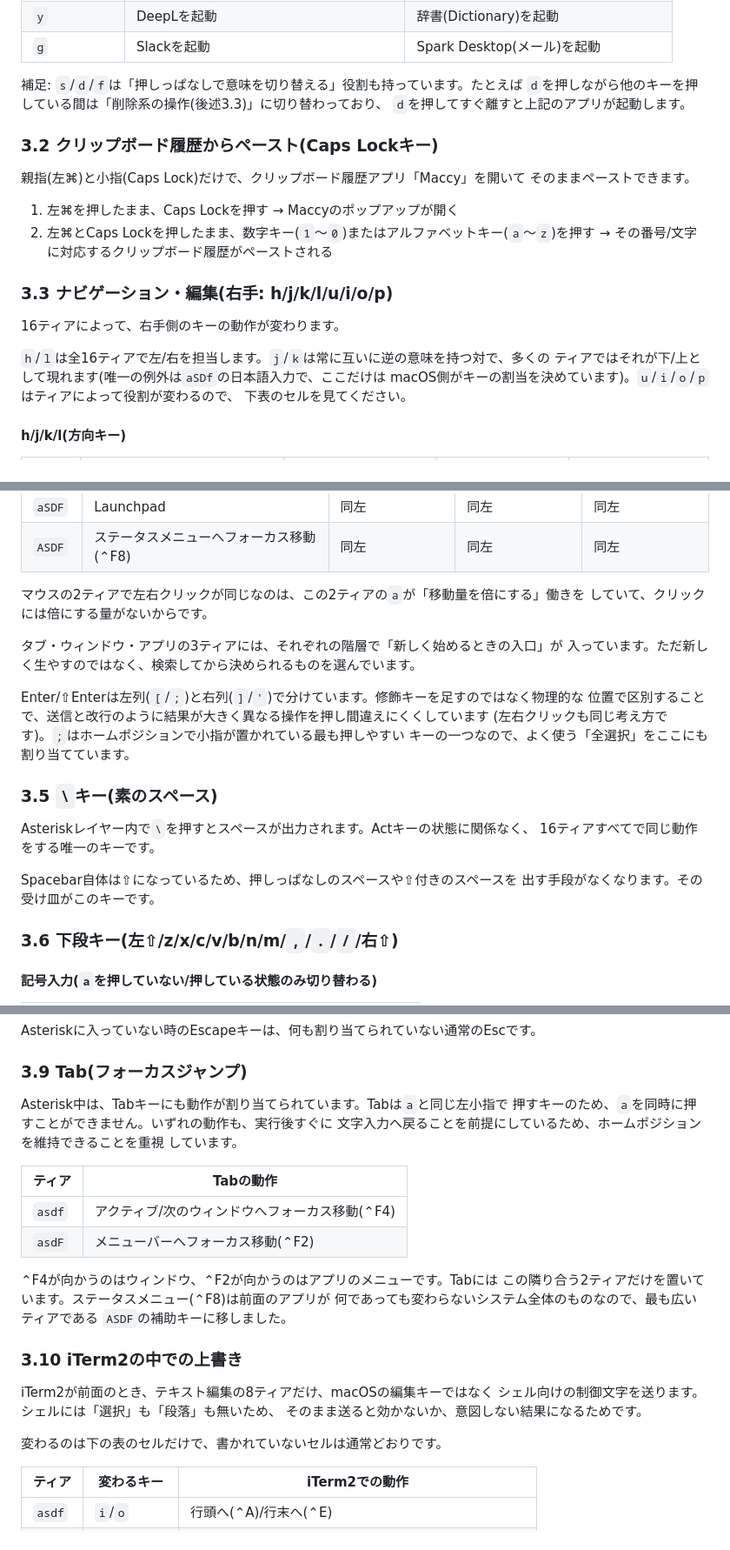
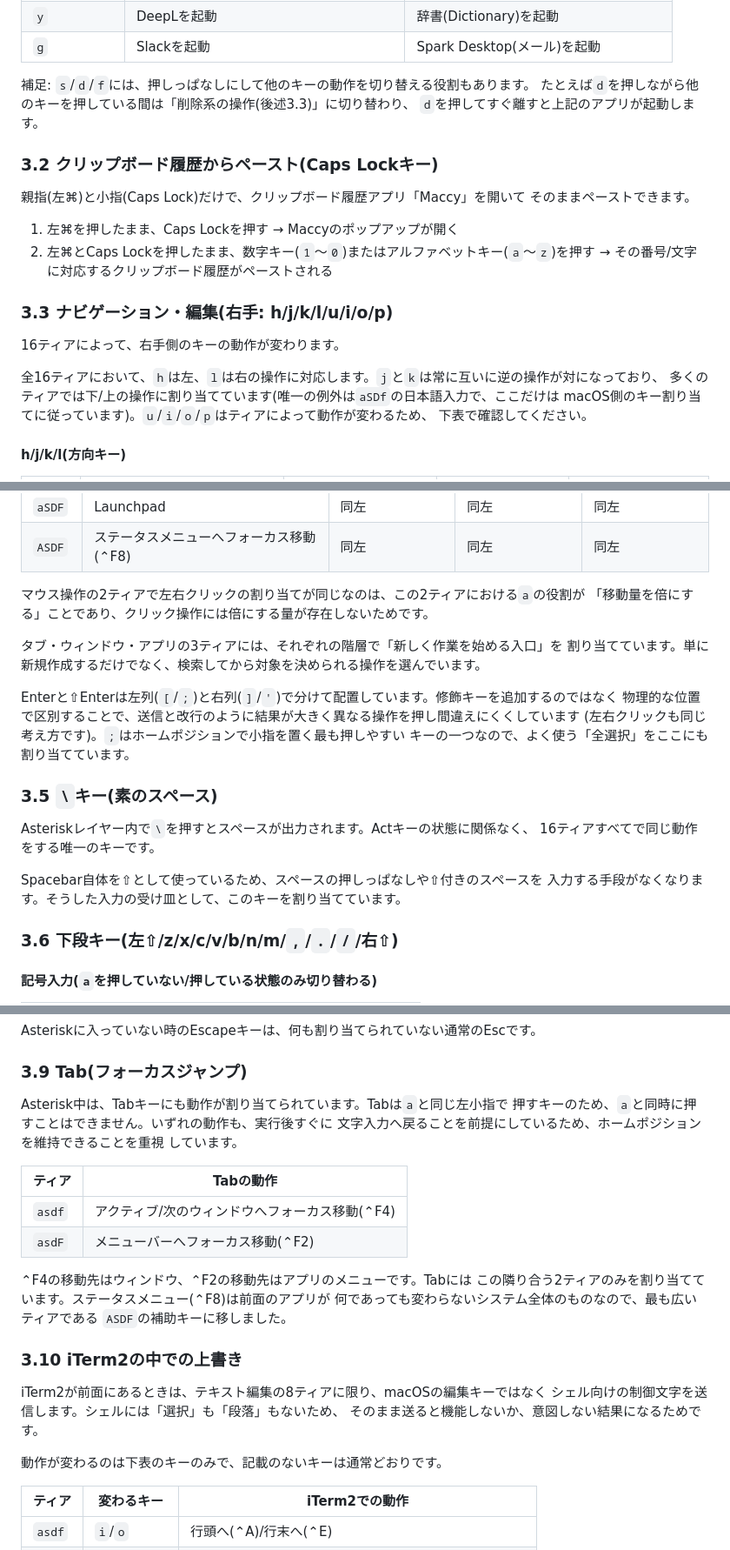
Before and after one commit to soh-arch/goku-karabiner-config, a Markdown page: MANUAL.md, 3 parts joined by grey strips. Shown at 87% size. Rendered like a GitHub page.

```diff
--- a/MANUAL.md
+++ b/MANUAL.md
@@ -109,8 +109,8 @@ Spacebarが担っています。同様に⌘は、左⌘がAsteriskの起動に
 | `y` | DeepLを起動 | 辞書(Dictionary)を起動 |
 | `g` | Slackを起動 | Spark Desktop(メール)を起動 |
 
-補足: `s`/`d`/`f`は「押しっぱなしで意味を切り替える」役割も持っています。たとえば
-`d`を押しながら他のキーを押している間は「削除系の操作(後述3.3)」に切り替わっており、
+補足: `s`/`d`/`f`には、押しっぱなしにして他のキーの動作を切り替える役割もあります。
+たとえば`d`を押しながら他のキーを押している間は「削除系の操作(後述3.3)」に切り替わり、
 `d`を押してすぐ離すと上記のアプリが起動します。
 
 ### 3.2 クリップボード履歴からペースト(Caps Lockキー)
@@ -126,10 +126,10 @@ Spacebarが担っています。同様に⌘は、左⌘がAsteriskの起動に
 
 16ティアによって、右手側のキーの動作が変わります。
 
-`h`/`l`は全16ティアで左/右を担当します。`j`/`k`は常に互いに逆の意味を持つ対で、多くの
-ティアではそれが下/上として現れます(唯一の例外は`aSDf`の日本語入力で、ここだけは
-macOS側がキーの割当を決めています)。`u`/`i`/`o`/`p`はティアによって役割が変わるので、
-下表のセルを見てください。
+全16ティアにおいて、`h`は左、`l`は右の操作に対応します。`j`と`k`は常に互いに逆の操作が対になっており、
+多くのティアでは下/上の操作に割り当てています(唯一の例外は`aSDf`の日本語入力で、ここだけは
+macOS側のキー割り当てに従っています)。`u`/`i`/`o`/`p`はティアによって動作が変わるため、
+下表で確認してください。
 
 #### h/j/k/l(方向キー)
 
@@ -195,15 +195,15 @@ macOS側がキーの割当を決めています)。`u`/`i`/`o`/`p`はティア
 | `aSDF` | Launchpad | 同左 | 同左 | 同左 |
 | `ASDF` | ステータスメニューへフォーカス移動(⌃F8) | 同左 | 同左 | 同左 |
 
-マウスの2ティアで左右クリックが同じなのは、この2ティアの`a`が「移動量を倍にする」働きを
-していて、クリックには倍にする量がないからです。
+マウス操作の2ティアで左右クリックの割り当てが同じなのは、この2ティアにおける`a`の役割が
+「移動量を倍にする」ことであり、クリック操作には倍にする量が存在しないためです。
 
-タブ・ウィンドウ・アプリの3ティアには、それぞれの階層で「新しく始めるときの入口」が
-入っています。ただ新しく生やすのではなく、検索してから決められるものを選んでいます。
+タブ・ウィンドウ・アプリの3ティアには、それぞれの階層で「新しく作業を始める入口」を
+割り当てています。単に新規作成するだけでなく、検索してから対象を決められる操作を選んでいます。
 
-Enter/⇧Enterは左列(`[`/`;`)と右列(`]`/`'`)で分けています。修飾キーを足すのではなく物理的な
-位置で区別することで、送信と改行のように結果が大きく異なる操作を押し間違えにくくしています
-(左右クリックも同じ考え方です)。`;`はホームポジションで小指が置かれている最も押しやすい
+Enterと⇧Enterは左列(`[`/`;`)と右列(`]`/`'`)で分けて配置しています。修飾キーを追加するのではなく
+物理的な位置で区別することで、送信と改行のように結果が大きく異なる操作を押し間違えにくくしています
+(左右クリックも同じ考え方です)。`;`はホームポジションで小指を置く最も押しやすい
 キーの一つなので、よく使う「全選択」をここにも割り当てています。
 
 ### 3.5 `\`キー(素のスペース)
@@ -211,8 +211,8 @@ Enter/⇧Enterは左列(`[`/`;`)と右列(`]`/`'`)で分けています。修飾
 Asteriskレイヤー内で`\`を押すとスペースが出力されます。Actキーの状態に関係なく、
 16ティアすべてで同じ動作をする唯一のキーです。
 
-Spacebar自体は⇧になっているため、押しっぱなしのスペースや⇧付きのスペースを
-出す手段がなくなります。その受け皿がこのキーです。
+Spacebar自体を⇧として使っているため、スペースの押しっぱなしや⇧付きのスペースを
+入力する手段がなくなります。そうした入力の受け皿として、このキーを割り当てています。
 
 ### 3.6 下段キー(左⇧/z/x/c/v/b/n/m/`,`/`.`/`/`/右⇧)
 
@@ -280,7 +280,7 @@ Asteriskに入っていない時のEscapeキーは、何も割り当てられて
 ### 3.9 Tab(フォーカスジャンプ)
 
 Asterisk中は、Tabキーにも動作が割り当てられています。Tabは`a`と同じ左小指で
-押すキーのため、`a`を同時に押すことができません。いずれの動作も、実行後すぐに
+押すキーのため、`a`と同時に押すことはできません。いずれの動作も、実行後すぐに
 文字入力へ戻ることを前提にしているため、ホームポジションを維持できることを重視
 しています。
 
@@ -289,18 +289,18 @@ Asterisk中は、Tabキーにも動作が割り当てられています。Tabは
 | `asdf` | アクティブ/次のウィンドウへフォーカス移動(⌃F4) |
 | `asdF` | メニューバーへフォーカス移動(⌃F2) |
 
-⌃F4が向かうのはウィンドウ、⌃F2が向かうのはアプリのメニューです。Tabには
-この隣り合う2ティアだけを置いています。ステータスメニュー(⌃F8)は前面のアプリが
+⌃F4の移動先はウィンドウ、⌃F2の移動先はアプリのメニューです。Tabには
+この隣り合う2ティアのみを割り当てています。ステータスメニュー(⌃F8)は前面のアプリが
 何であっても変わらないシステム全体のものなので、最も広いティアである
 `ASDF`の補助キーに移しました。
 
 ### 3.10 iTerm2の中での上書き
 
-iTerm2が前面のとき、テキスト編集の8ティアだけ、macOSの編集キーではなく
-シェル向けの制御文字を送ります。シェルには「選択」も「段落」も無いため、
-そのまま送ると効かないか、意図しない結果になるためです。
+iTerm2が前面にあるときは、テキスト編集の8ティアに限り、macOSの編集キーではなく
+シェル向けの制御文字を送信します。シェルには「選択」も「段落」もないため、
+そのまま送ると機能しないか、意図しない結果になるためです。
 
-変わるのは下の表のセルだけで、書かれていないセルは通常どおりです。
+動作が変わるのは下表のキーのみで、記載のないキーは通常どおりです。
 
 | ティア | 変わるキー | iTerm2での動作 |
 |---|---|---|
```
Also changed, not shown: other parts of MANUAL.md (+17 -17 lines).
